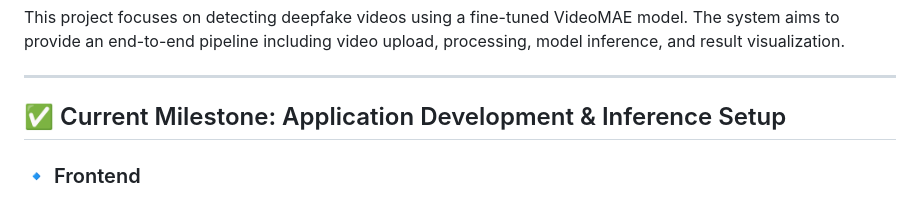
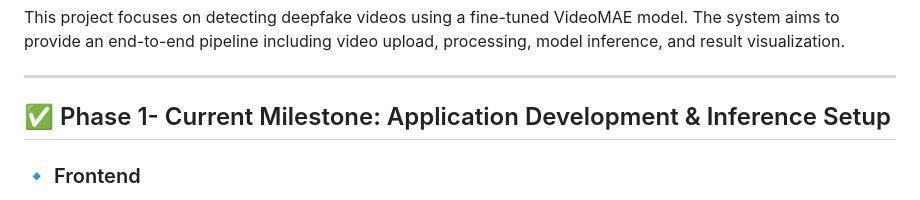
Before and after one commit to Logan200419/AA-MATRIX-2026, a Markdown page: Progress.md, the part around the change. Rendered like a GitHub page.

Commit message:
Update milestone header to include phase designation

```diff
--- a/Progress.md
+++ b/Progress.md
@@ -5,7 +5,7 @@ This project focuses on detecting deepfake videos using a fine-tuned VideoMAE mo
 
 ---
 
-## ✅ Current Milestone: Application Development & Inference Setup
+## ✅ Phase 1-  Current Milestone: Application Development & Inference Setup
 
 ### 🔹 Frontend
 - Designed and implemented user interface for:
```
